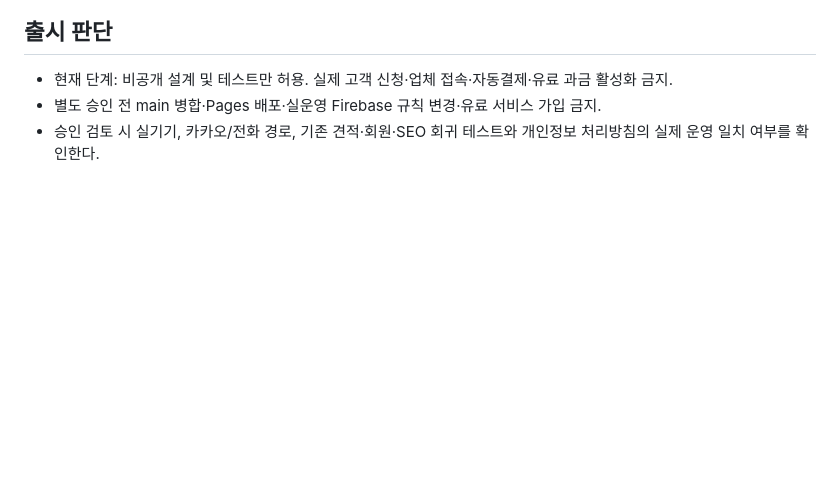
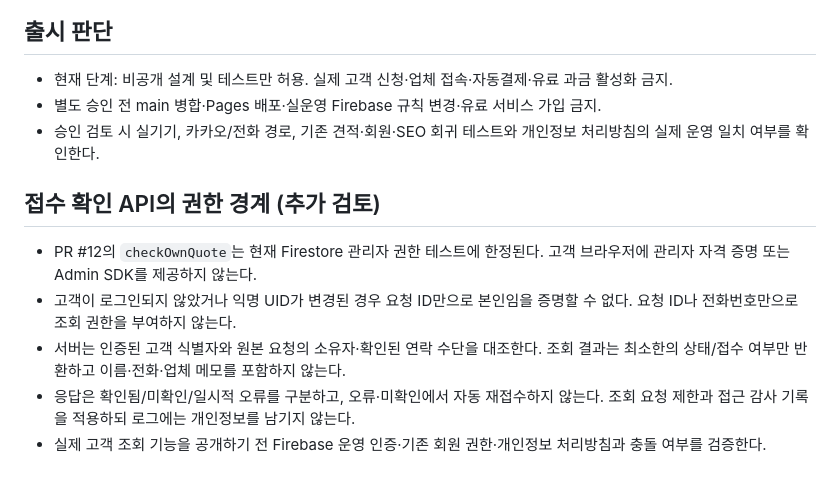
Before and after one commit to ok-clean/ok-clean.github.io, a Markdown page: docs/matching-mvp-launch-gates.md, the part around the change. Rendered like a GitHub page; blank space fills up the shorter version.

Commit message:
docs: define authenticated receipt lookup boundary and privacy controls

```diff
--- a/docs/matching-mvp-launch-gates.md
+++ b/docs/matching-mvp-launch-gates.md
@@ -30,3 +30,10 @@
 - 현재 단계: 비공개 설계 및 테스트만 허용. 실제 고객 신청·업체 접속·자동결제·유료 과금 활성화 금지.
 - 별도 승인 전 main 병합·Pages 배포·실운영 Firebase 규칙 변경·유료 서비스 가입 금지.
 - 승인 검토 시 실기기, 카카오/전화 경로, 기존 견적·회원·SEO 회귀 테스트와 개인정보 처리방침의 실제 운영 일치 여부를 확인한다.
+
+## 접수 확인 API의 권한 경계 (추가 검토)
+- PR #12의 `checkOwnQuote`는 현재 Firestore 관리자 권한 테스트에 한정된다. 고객 브라우저에 관리자 자격 증명 또는 Admin SDK를 제공하지 않는다.
+- 고객이 로그인되지 않았거나 익명 UID가 변경된 경우 요청 ID만으로 본인임을 증명할 수 없다. 요청 ID나 전화번호만으로 조회 권한을 부여하지 않는다.
+- 서버는 인증된 고객 식별자와 원본 요청의 소유자·확인된 연락 수단을 대조한다. 조회 결과는 최소한의 상태/접수 여부만 반환하고 이름·전화·업체 메모를 포함하지 않는다.
+- 응답은 확인됨/미확인/일시적 오류를 구분하고, 오류·미확인에서 자동 재접수하지 않는다. 조회 요청 제한과 접근 감사 기록을 적용하되 로그에는 개인정보를 남기지 않는다.
+- 실제 고객 조회 기능을 공개하기 전 Firebase 운영 인증·기존 회원 권한·개인정보 처리방침과 충돌 여부를 검증한다.
```
